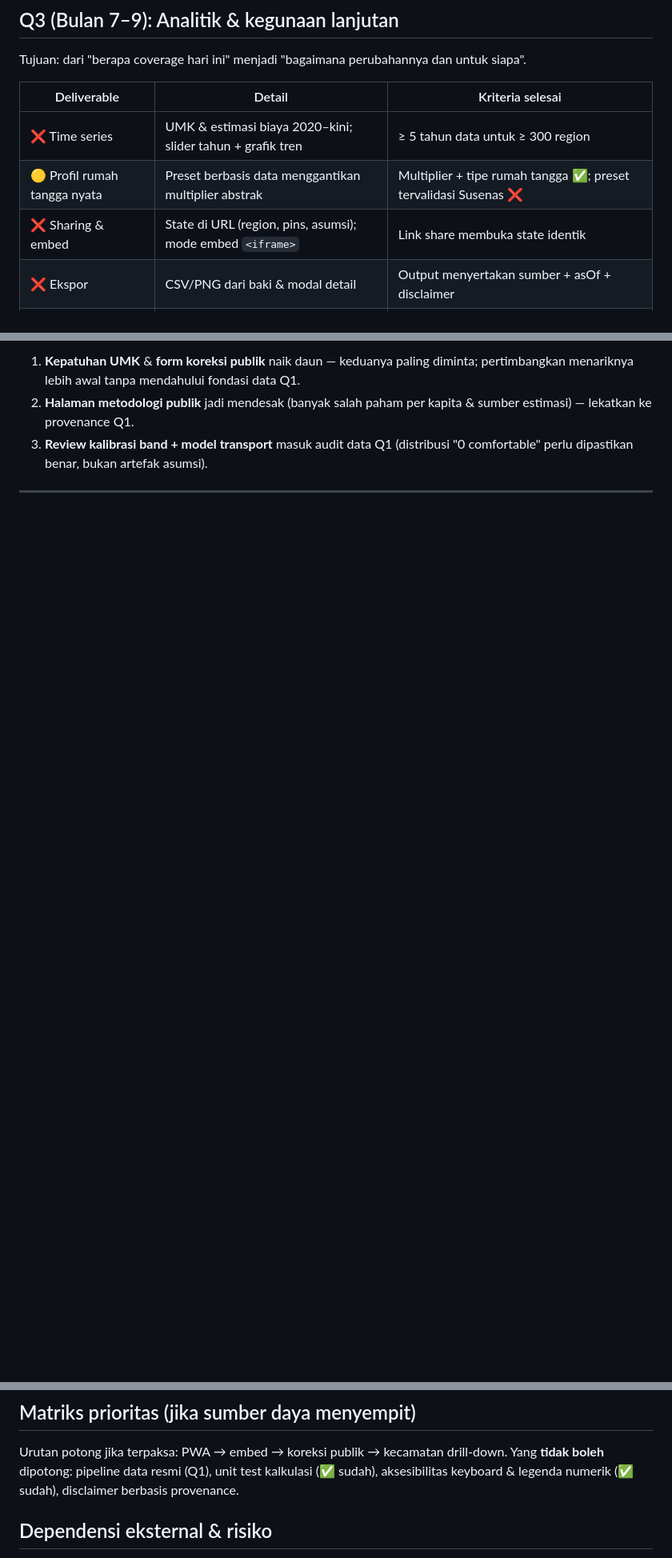
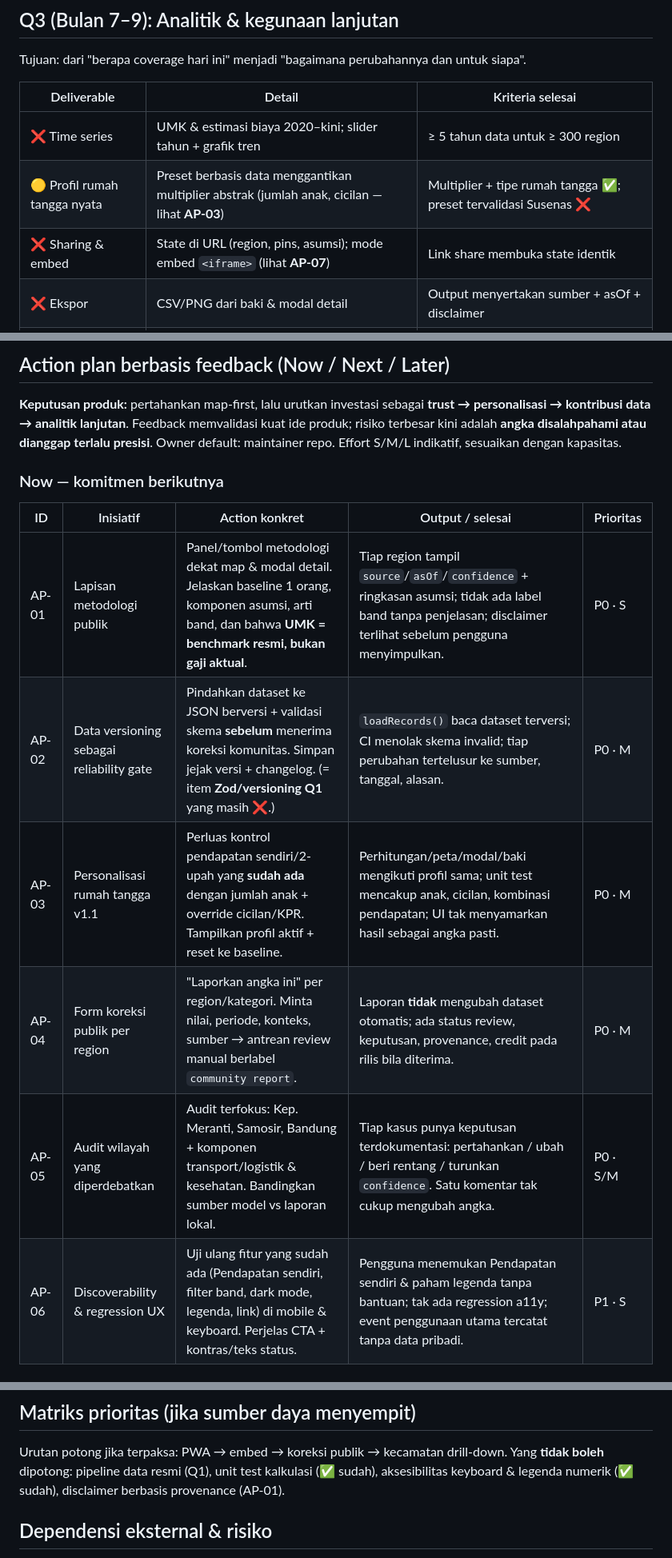
Before and after one commit to adenaufal/nafkah, a Markdown page: ROADMAP.md, 3 parts joined by grey strips. Shown at 80% size. Rendered like a GitHub page; blank space fills up the shorter version.

```diff
--- a/ROADMAP.md
+++ b/ROADMAP.md
@@ -81,8 +81,8 @@ untuk siapa".
 | Deliverable | Detail | Kriteria selesai |
 | --- | --- | --- |
 | ❌ Time series | UMK & estimasi biaya 2020–kini; slider tahun + grafik tren | ≥ 5 tahun data untuk ≥ 300 region |
-| 🟡 Profil rumah tangga nyata | Preset berbasis data menggantikan multiplier abstrak | Multiplier + tipe rumah tangga **✅**; preset tervalidasi Susenas **❌** |
-| ❌ Sharing & embed | State di URL (region, pins, asumsi); mode embed `<iframe>` | Link share membuka state identik |
+| 🟡 Profil rumah tangga nyata | Preset berbasis data menggantikan multiplier abstrak (jumlah anak, cicilan — lihat **AP-03**) | Multiplier + tipe rumah tangga **✅**; preset tervalidasi Susenas **❌** |
+| ❌ Sharing & embed | State di URL (region, pins, asumsi); mode embed `<iframe>` (lihat **AP-07**) | Link share membuka state identik |
 | ❌ Ekspor | CSV/PNG dari baki & modal detail | Output menyertakan sumber + asOf + disclaimer |
 | ✅ Bahasa Indonesia | UI berbahasa Indonesia (istilah wilayah ID) | Semua string UI berbahasa ID (single-locale; toggle i18n belum diperlukan) |
 | ❌ PWA | Installable; cache geometry + data tahun berjalan; shell offline | Lulus Lighthouse PWA |
@@ -140,4 +142,20 @@ halaman metodologi yang terlihat + fitur filter/urut band.
 
-1. **Kepatuhan UMK** & **form koreksi publik** naik daun — keduanya paling diminta; pertimbangkan menariknya lebih awal tanpa mendahului fondasi data Q1.
-2. **Halaman metodologi publik** jadi mendesak (banyak salah paham per kapita & sumber estimasi) — lekatkan ke provenance Q1.
-3. **Review kalibrasi band + model transport** masuk audit data Q1 (distribusi "0 comfortable" perlu dipastikan benar, bukan artefak asumsi).
+## Action plan berbasis feedback (Now / Next / Later)
+
+**Keputusan produk:** pertahankan map-first, lalu urutkan investasi sebagai
+**trust → personalisasi → kontribusi data → analitik lanjutan**. Feedback
+memvalidasi kuat ide produk; risiko terbesar kini adalah **angka disalahpahami
+atau dianggap terlalu presisi**. Owner default: maintainer repo. Effort S/M/L
+indikatif, sesuaikan dengan kapasitas.
+
+### Now — komitmen berikutnya
+
+| ID | Inisiatif | Action konkret | Output / selesai | Prioritas |
+| --- | --- | --- | --- | --- |
+| AP-01 | Lapisan metodologi publik | Panel/tombol metodologi dekat map & modal detail. Jelaskan baseline 1 orang, komponen asumsi, arti band, dan bahwa **UMK = benchmark resmi, bukan gaji aktual**. | Tiap region tampil `source`/`asOf`/`confidence` + ringkasan asumsi; tidak ada label band tanpa penjelasan; disclaimer terlihat sebelum pengguna menyimpulkan. | P0 · S |
+| AP-02 | Data versioning sebagai reliability gate | Pindahkan dataset ke JSON berversi + validasi skema **sebelum** menerima koreksi komunitas. Simpan jejak versi + changelog. (= item **Zod/versioning Q1** yang masih ❌.) | `loadRecords()` baca dataset terversi; CI menolak skema invalid; tiap perubahan tertelusur ke sumber, tanggal, alasan. | P0 · M |
+| AP-03 | Personalisasi rumah tangga v1.1 | Perluas kontrol pendapatan sendiri/2-upah yang **sudah ada** dengan jumlah anak + override cicilan/KPR. Tampilkan profil aktif + reset ke baseline. | Perhitungan/peta/modal/baki mengikuti profil sama; unit test mencakup anak, cicilan, kombinasi pendapatan; UI tak menyamarkan hasil sebagai angka pasti. | P0 · M |
+| AP-04 | Form koreksi publik per region | "Laporkan angka ini" per region/kategori. Minta nilai, periode, konteks, sumber → antrean review manual berlabel `community report`. | Laporan **tidak** mengubah dataset otomatis; ada status review, keputusan, provenance, credit pada rilis bila diterima. | P0 · M |
+| AP-05 | Audit wilayah yang diperdebatkan | Audit terfokus: Kep. Meranti, Samosir, Bandung + komponen transport/logistik & kesehatan. Bandingkan sumber model vs laporan lokal. | Tiap kasus punya keputusan terdokumentasi: pertahankan / ubah / beri rentang / turunkan `confidence`. Satu komentar tak cukup mengubah angka. | P0 · S/M |
+| AP-06 | Discoverability & regression UX | Uji ulang fitur yang sudah ada (Pendapatan sendiri, filter band, dark mode, legenda, link) di mobile & keyboard. Perjelas CTA + kontras/teks status. | Pengguna menemukan Pendapatan sendiri & paham legenda tanpa bantuan; tak ada regression a11y; event penggunaan utama tercatat tanpa data pribadi. | P1 · S |
+
@@ -149,7 +205,7 @@ halaman metodologi yang terlihat + fitur filter/urut band.
 Urutan potong jika terpaksa: PWA → embed → koreksi publik → kecamatan drill-down.
 Yang **tidak boleh** dipotong: pipeline data resmi (Q1), unit test kalkulasi
 (✅ sudah), aksesibilitas keyboard & legenda numerik (✅ sudah), disclaimer
-berbasis provenance.
+berbasis provenance (AP-01).
 
 ## Dependensi eksternal & risiko
 
```
Also changed, not shown: other parts of ROADMAP.md (+59 -19 lines).
